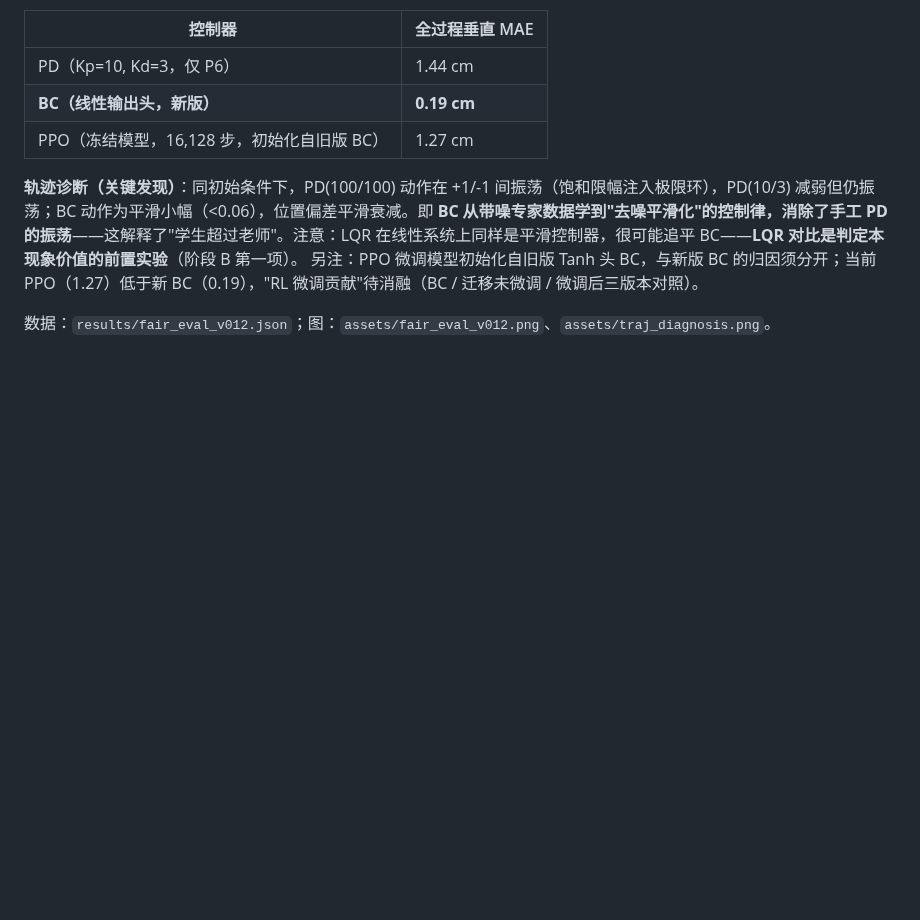
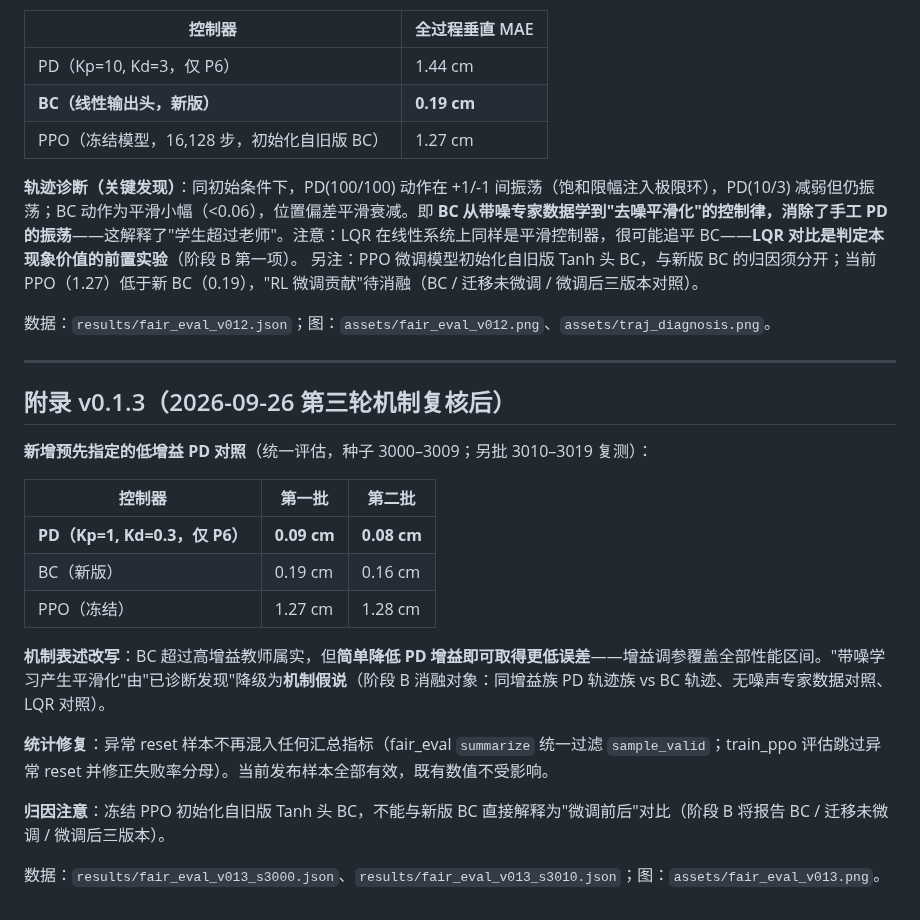
Before and after one commit to professorwang/fusion-rl-bench, a Markdown page: notebooks/W06-BC预热与RL微调-可核查实验修订.md, the part around the change. Rendered like a GitHub page; blank space fills up the shorter version.

```diff
--- a/notebooks/W06-BC预热与RL微调-可核查实验修订.md
+++ b/notebooks/W06-BC预热与RL微调-可核查实验修订.md
@@ -79,3 +79,23 @@ BC_INIT=code/fusion-rl-bench/runs/bc_policy.pt .venv-gs/Scripts/python -X utf8 -
 另注：PPO 微调模型初始化自旧版 Tanh 头 BC，与新版 BC 的归因须分开；当前 PPO（1.27）低于新 BC（0.19），"RL 微调贡献"待消融（BC / 迁移未微调 / 微调后三版本对照）。
 
 数据：`results/fair_eval_v012.json`；图：`assets/fair_eval_v012.png`、`assets/traj_diagnosis.png`。
+
+---
+
+## 附录 v0.1.3（2026-09-26 第三轮机制复核后）
+
+**新增预先指定的低增益 PD 对照**（统一评估，种子 3000–3009；另批 3010–3019 复测）：
+
+| 控制器 | 第一批 | 第二批 |
+|---|---|---|
+| **PD（Kp=1, Kd=0.3，仅 P6）** | **0.09 cm** | **0.08 cm** |
+| BC（新版） | 0.19 cm | 0.16 cm |
+| PPO（冻结） | 1.27 cm | 1.28 cm |
+
+**机制表述改写**：BC 超过高增益教师属实，但**简单降低 PD 增益即可取得更低误差**——增益调参覆盖全部性能区间。"带噪学习产生平滑化"由"已诊断发现"降级为**机制假说**（阶段 B 消融对象：同增益族 PD 轨迹族 vs BC 轨迹、无噪声专家数据对照、LQR 对照）。
+
+**统计修复**：异常 reset 样本不再混入任何汇总指标（fair_eval `summarize` 统一过滤 `sample_valid`；train_ppo 评估跳过异常 reset 并修正失败率分母）。当前发布样本全部有效，既有数值不受影响。
+
+**归因注意**：冻结 PPO 初始化自旧版 Tanh 头 BC，不能与新版 BC 直接解释为"微调前后"对比（阶段 B 将报告 BC / 迁移未微调 / 微调后三版本）。
+
+数据：`results/fair_eval_v013_s3000.json`、`results/fair_eval_v013_s3010.json`；图：`assets/fair_eval_v013.png`。
```
Also changed, not shown: README.md (+10 -10 lines), assets/fair_eval_v013.png (added), 5 other files.
